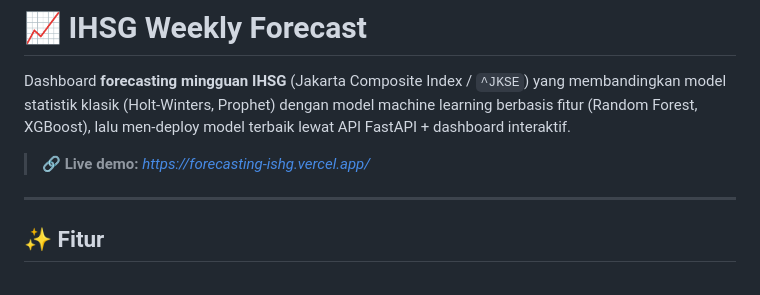
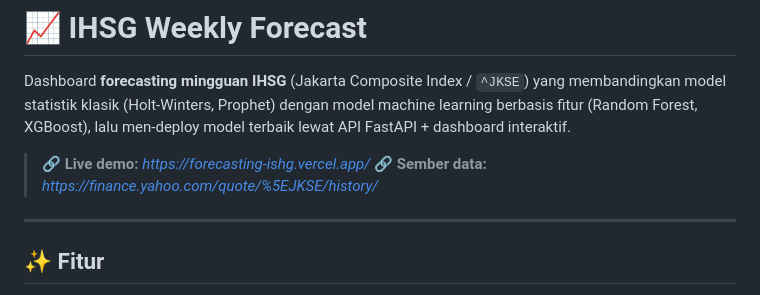
Before and after one commit to Rangga-a/forecasting-ishg, a Markdown page: README.md, the part around the change. Drawn GitHub-style.

```diff
--- a/README.md
+++ b/README.md
@@ -3,6 +3,7 @@
 Dashboard **forecasting mingguan IHSG** (Jakarta Composite Index / `^JKSE`) yang membandingkan model statistik klasik (Holt-Winters, Prophet) dengan model machine learning berbasis fitur (Random Forest, XGBoost), lalu men-deploy model terbaik lewat API FastAPI + dashboard interaktif.
 
 > 🔗 **Live demo:** _https://forecasting-ishg.vercel.app/_
+> 🔗 **Sember data:** _https://finance.yahoo.com/quote/%5EJKSE/history/_
 
 ---
 
```
